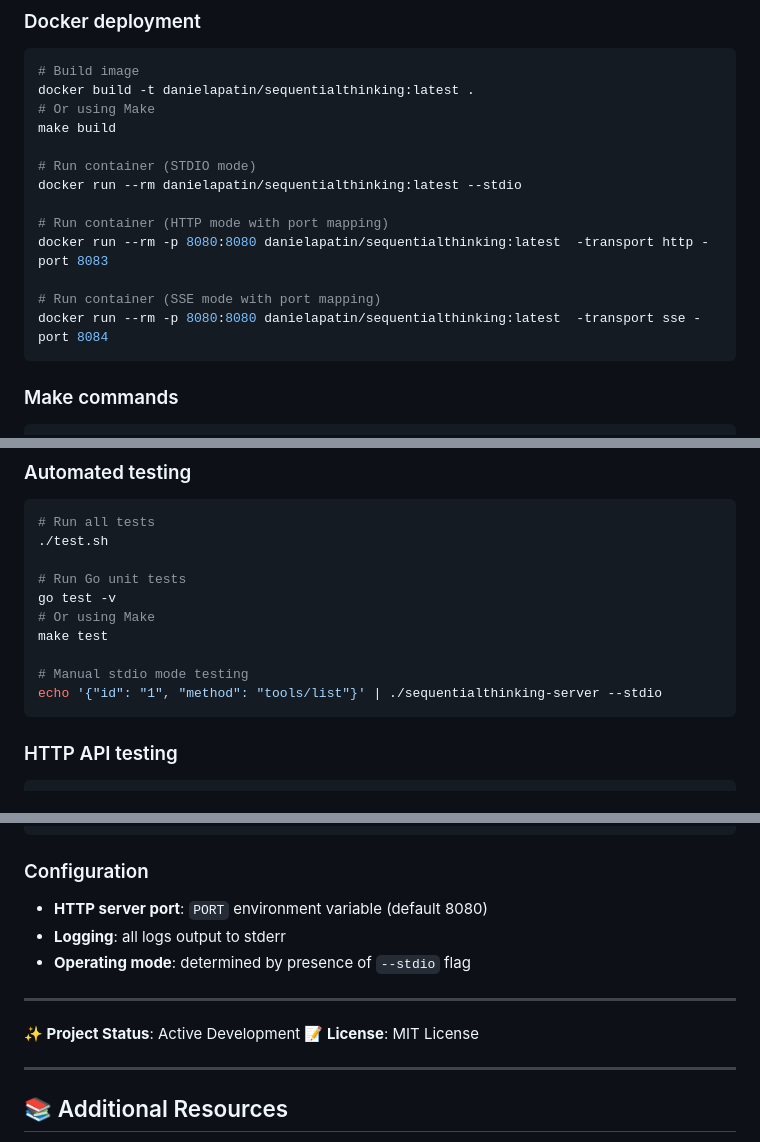
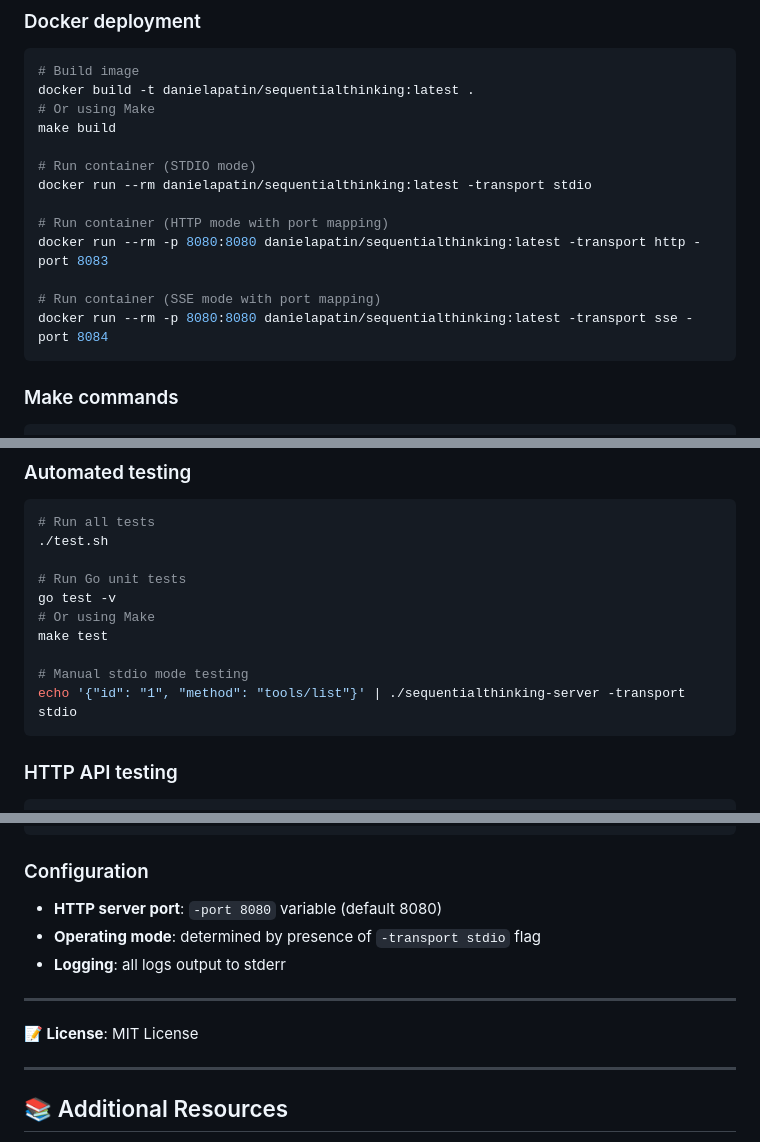
Before and after one commit to ad/sequentialthinking, a Markdown page: README.md, 3 parts joined by grey strips. Drawn GitHub-style.

````diff
--- a/README.md
+++ b/README.md
@@ -168,13 +168,13 @@ docker build -t danielapatin/sequentialthinking:latest .
 make build
 
 # Run container (STDIO mode)
-docker run --rm danielapatin/sequentialthinking:latest --stdio
+docker run --rm danielapatin/sequentialthinking:latest -transport stdio
 
 # Run container (HTTP mode with port mapping)
-docker run --rm -p 8080:8080 danielapatin/sequentialthinking:latest  -transport http -port 8083
+docker run --rm -p 8080:8080 danielapatin/sequentialthinking:latest -transport http -port 8083
 
 # Run container (SSE mode with port mapping)
-docker run --rm -p 8080:8080 danielapatin/sequentialthinking:latest  -transport sse -port 8084
+docker run --rm -p 8080:8080 danielapatin/sequentialthinking:latest -transport sse -port 8084
 ```
 
 ### Make commands
@@ -201,7 +201,7 @@ go test -v
 make test
 
 # Manual stdio mode testing
-echo '{"id": "1", "method": "tools/list"}' | ./sequentialthinking-server --stdio
+echo '{"id": "1", "method": "tools/list"}' | ./sequentialthinking-server -transport stdio
 ```
 
 ### HTTP API testing
@@ -347,13 +350,12 @@ GOOS=darwin GOARCH=arm64 go build -o sequentialthinking-macos main.go
 ```
 
 ### Configuration
-- **HTTP server port**: `PORT` environment variable (default 8080)
+- **HTTP server port**: `-port 8080` variable (default 8080)
+- **Operating mode**: determined by presence of `-transport stdio` flag
 - **Logging**: all logs output to stderr
-- **Operating mode**: determined by presence of `--stdio` flag
 
 ---
 
-**✨ Project Status**: Active Development
 **📝 License**: MIT License
 
 ---
````
Also changed, not shown: other parts of README.md (+16 -13 lines).
